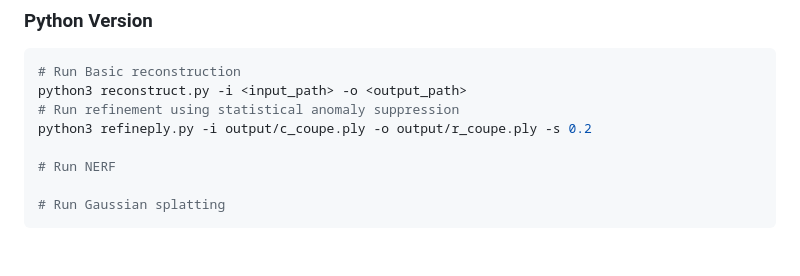
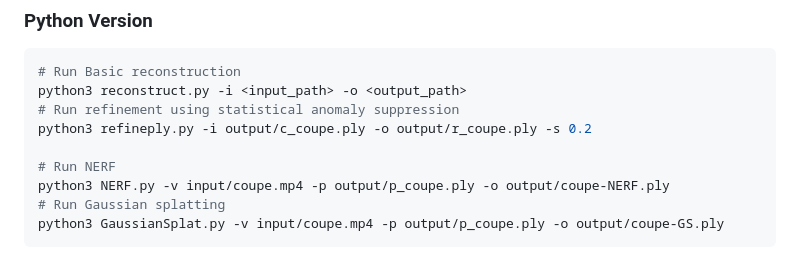
Before and after one commit to subharya83/cvml-exercise, a Markdown page: ex12/README.md, the part around the change. Drawn GitHub-style.

Commit message:
ex12: Testcases updated

````diff
--- a/ex12/README.md
+++ b/ex12/README.md
@@ -135,6 +135,7 @@ python3 reconstruct.py -i <input_path> -o <output_path>
 python3 refineply.py -i output/c_coupe.ply -o output/r_coupe.ply -s 0.2
 
 # Run NERF
-
+python3 NERF.py -v input/coupe.mp4 -p output/p_coupe.ply -o output/coupe-NERF.ply
 # Run Gaussian splatting
+python3 GaussianSplat.py -v input/coupe.mp4 -p output/p_coupe.ply -o output/coupe-GS.ply
 ```
````
